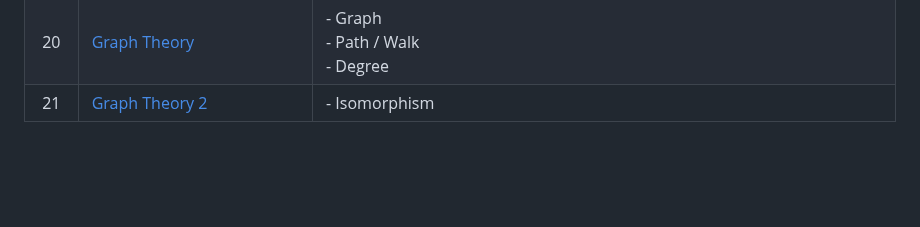
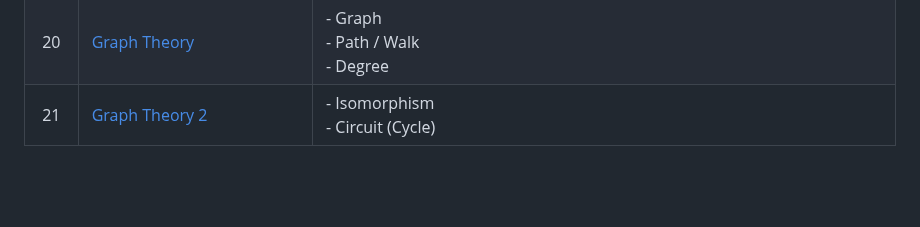
Before and after one commit to JoonHyeok-hozy-Kim/upenn_mcit, a Markdown page: 0000_Prep/CIT5920/main.md, the part around the change. Drawn GitHub-style.

Commit message:
240811 covered with galbook4 :

```diff
--- a/0000_Prep/CIT5920/main.md
+++ b/0000_Prep/CIT5920/main.md
@@ -22,7 +22,7 @@
 |17|[Recursion](Notes/17.md)|- Big-O <br> - Recurrence <br> - First Order Linear Recurrences with Constant Coefficients : $`T(n)=rT(n-1) + g(n)`$ $${\color{red} \star \; Be careful! \star }$$ <br> - Binary Search Recurrence|
 |18|[Miscellaneous Topics in Recursion](Notes/18.md)|- Time Complexity Expressions : $`\Omega`$(Big-Omega), $`\Theta`$(Big-Theta) <br> - Algorithm for Solving Recurrence Relations : Fibonacci $${\color{red} \star \; Be careful! \star }$$ <br> - Master Theorem $${\color{red} \star \; Be careful! \star }$$|
 |20|[Graph Theory](Notes/20.md)|- Graph <br> - Path / Walk <br> - Degree|
-|21|[Graph Theory 2](Notes/21.md)|- Isomorphism|
+|21|[Graph Theory 2](Notes/21.md)|- Isomorphism <br> - Circuit (Cycle)|
 
 
 
```
Also changed, not shown: 1 other file.
